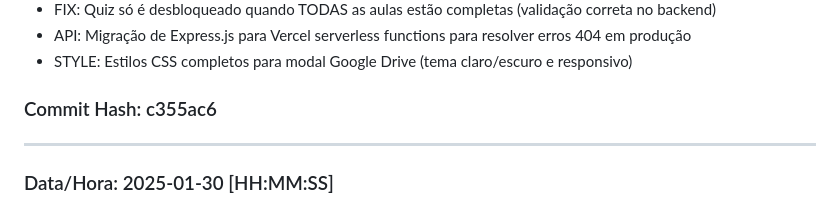
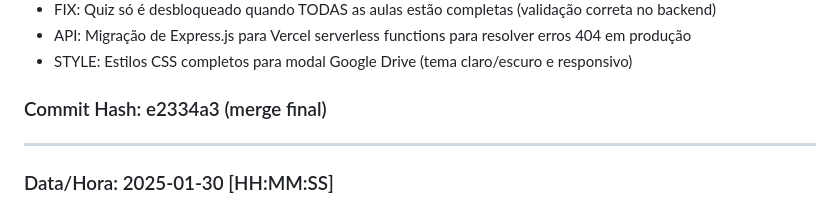
Before and after one commit to admVeloHub/veloacademy, a Markdown page: DEPLOY_LOG.md, the part around the change. GitHub-like rendering.

Commit message:
docs: Atualizar commit hash no DEPLOY_LOG.md

```diff
--- a/DEPLOY_LOG.md
+++ b/DEPLOY_LOG.md
@@ -40,7 +40,7 @@
 - FIX: Quiz só é desbloqueado quando TODAS as aulas estão completas (validação correta no backend)
 - API: Migração de Express.js para Vercel serverless functions para resolver erros 404 em produção
 - STYLE: Estilos CSS completos para modal Google Drive (tema claro/escuro e responsivo)
-### Commit Hash: c355ac6
+### Commit Hash: e2334a3 (merge final)
 
 ---
 
```
